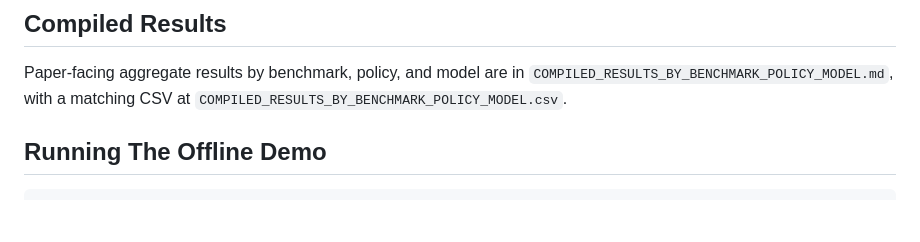
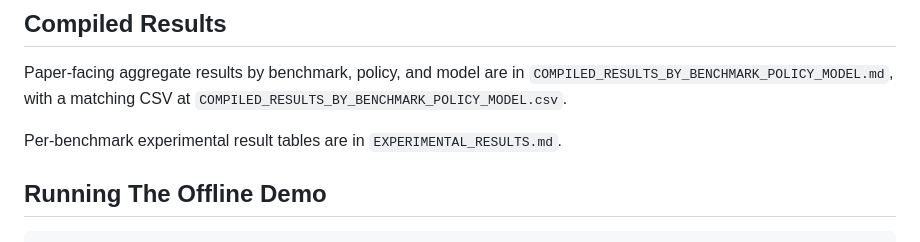
Before and after one commit to jaideepray1989/textgrad-rl, a Markdown page: README.md, the part around the change. Rendered like a GitHub page; blank space fills up the shorter version.

Commit message:
Add per-benchmark experimental results

```diff
--- a/README.md
+++ b/README.md
@@ -56,6 +56,8 @@ Or, when using the default virtual environment:
 Paper-facing aggregate results by benchmark, policy, and model are in
 `COMPILED_RESULTS_BY_BENCHMARK_POLICY_MODEL.md`, with a matching CSV at
 `COMPILED_RESULTS_BY_BENCHMARK_POLICY_MODEL.csv`.
+
+Per-benchmark experimental result tables are in `EXPERIMENTAL_RESULTS.md`.
 
 ## Running The Offline Demo
 
```
Also changed, not shown: EXPERIMENTAL_RESULTS.md (added, +111 -0 lines).
